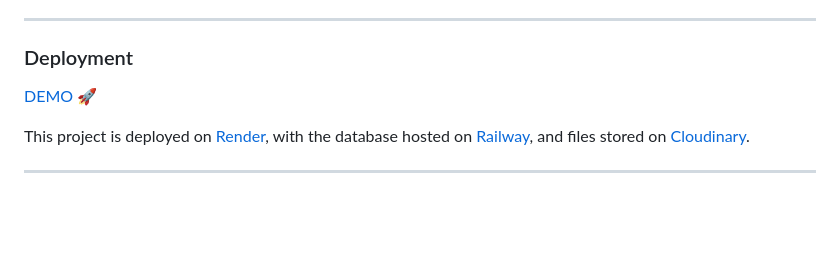
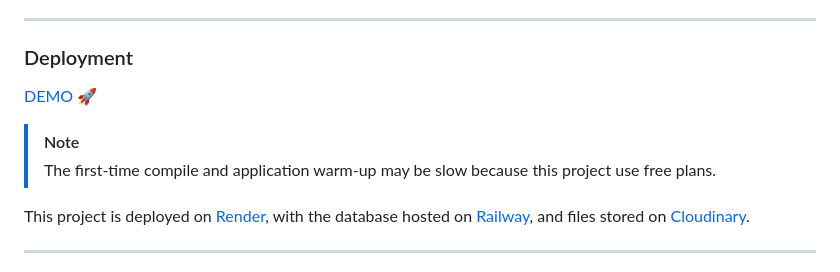
Before and after one commit to monpie3/nonogram, a Markdown page: README.md, the part around the change. Rendered like a GitHub page; blank space fills up the shorter version.

Commit message:
Add alert to readme

```diff
--- a/README.md
+++ b/README.md
@@ -22,8 +22,10 @@ This web application will be your go-to platform for generating logical puzzles
 ---
 ### Deployment
 
-[DEMO](https://nonogram-hfdi.onrender.com/) 🚀
+[DEMO 🚀](https://nonogram-hfdi.onrender.com/)
 
+> [!NOTE]
+> The first-time compile and application warm-up may be slow because this project use free plans.
 
 This project is deployed on [Render](https://dev.to/vincod/django-on-render-1g9a), with the database hosted on [Railway](https://dev.to/dennisivy11/easiest-django-postgres-connection-ever-with-railway-11h6), and files stored on [Cloudinary](https://cloudinary.com/documentation/django_helper_methods_tutorial).
 
```
